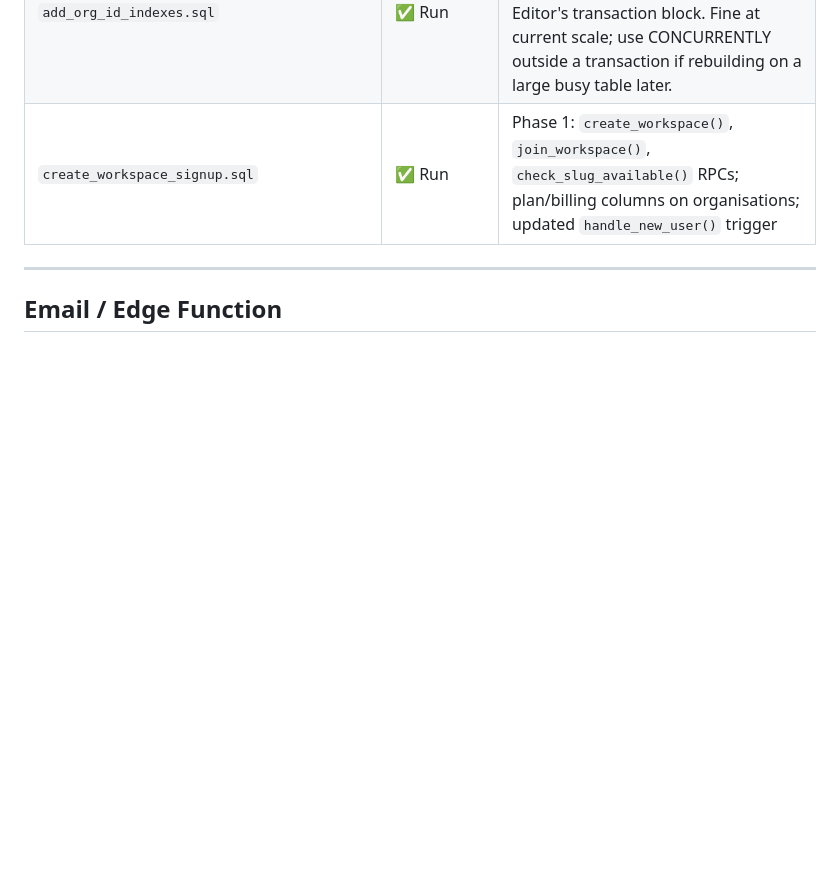
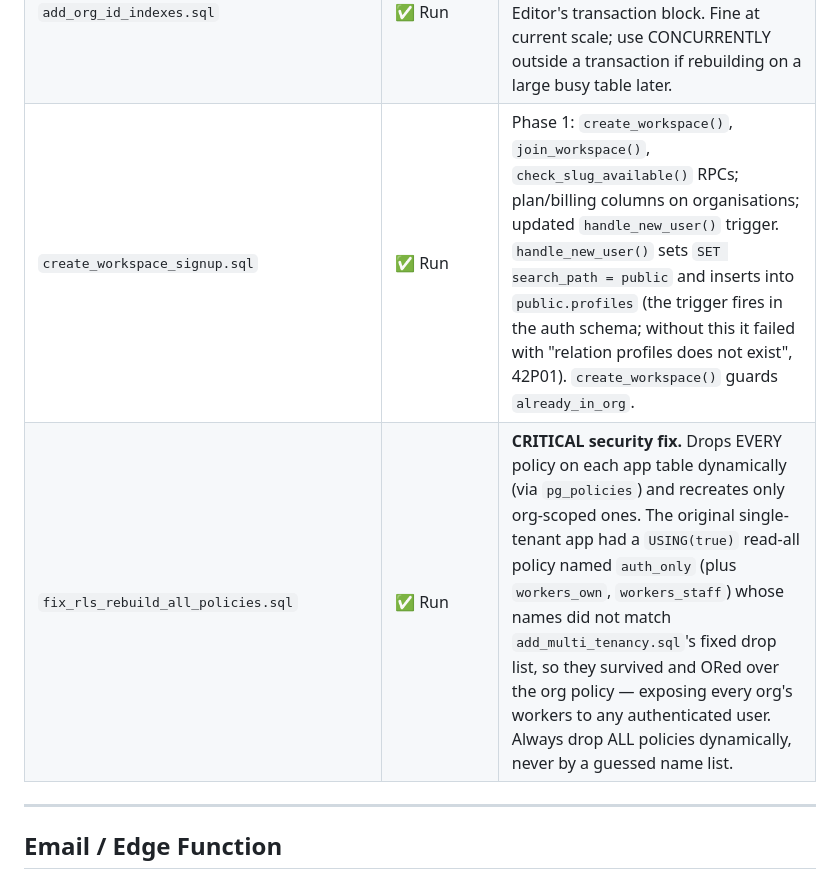
Before and after one commit to dylashsav-beep/Labour-Compliance-and-Management, a Markdown page: CLAUDE.md, the part around one of its changes. Rendered like a GitHub page; blank space fills up the shorter version.

```diff
--- a/CLAUDE.md
+++ b/CLAUDE.md
@@ -189,7 +189,8 @@ All files are in `migrations/`. These must be run manually in Supabase → Datab
 | `block_new_signups_pending_approval.sql` | ⏳ Pending | Changes handle_new_user() trigger to set role='no_access' + active=FALSE so new signups require admin approval before getting any access. Run once — safe to re-run. |
 | `add_multi_tenancy.sql` | ✅ Run | Phase 0: organisations table, org_id on all tables, org-scoped RLS, `current_org_id()` helper, TMC backfilled. **Idempotent** — every section drops its new policy names before CREATE (a mismatch between dropped/created names caused a 42710 collision on the first re-run; now fixed). |
 | `add_org_id_indexes.sql` | ✅ Run | Phase 0: org_id indexes on all hot tables. Uses **plain `CREATE INDEX`** (not CONCURRENTLY) so it runs in the SQL Editor's transaction block. Fine at current scale; use CONCURRENTLY outside a transaction if rebuilding on a large busy table later. |
-| `create_workspace_signup.sql` | ✅ Run | Phase 1: `create_workspace()`, `join_workspace()`, `check_slug_available()` RPCs; plan/billing columns on organisations; updated `handle_new_user()` trigger |
+| `create_workspace_signup.sql` | ✅ Run | Phase 1: `create_workspace()`, `join_workspace()`, `check_slug_available()` RPCs; plan/billing columns on organisations; updated `handle_new_user()` trigger. `handle_new_user()` sets `SET search_path = public` and inserts into `public.profiles` (the trigger fires in the auth schema; without this it failed with "relation profiles does not exist", 42P01). `create_workspace()` guards `already_in_org`. |
+| `fix_rls_rebuild_all_policies.sql` | ✅ Run | **CRITICAL security fix.** Drops EVERY policy on each app table dynamically (via `pg_policies`) and recreates only org-scoped ones. The original single-tenant app had a `USING(true)` read-all policy named `auth_only` (plus `workers_own`, `workers_staff`) whose names did not match `add_multi_tenancy.sql`'s fixed drop list, so they survived and ORed over the org policy — exposing every org's workers to any authenticated user. Always drop ALL policies dynamically, never by a guessed name list. |
 
 ---
 
```
Also changed, not shown: other parts of CLAUDE.md (+21 -0 lines).
